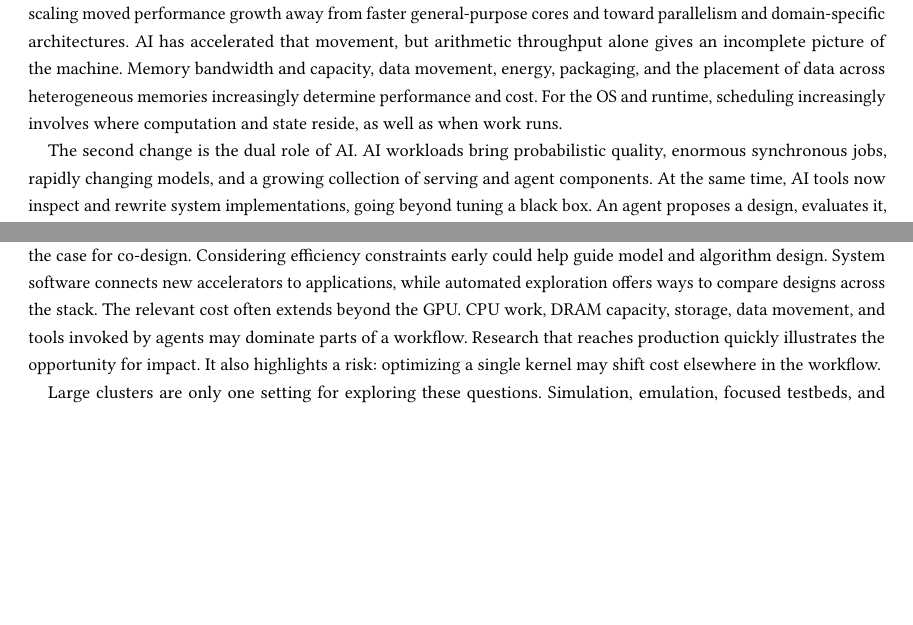
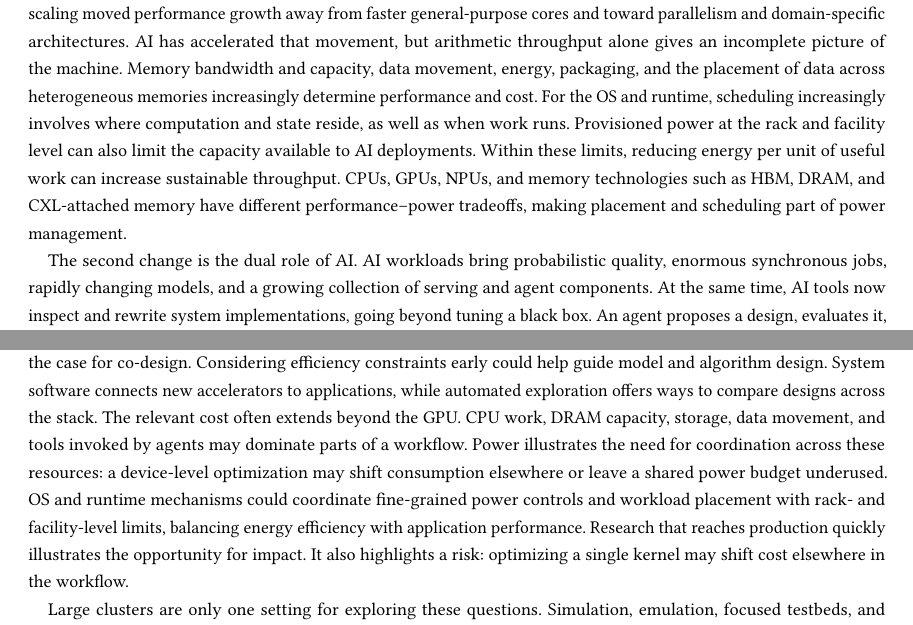
Before and after one commit to Ddnirvana/cacm-seoul-report, a LaTeX paper (seoul-report.tex): two parts of pages 2 and 4 of 8, joined at a grey line, cut so that both start at the same text, the shorter picture padded with empty space. Compiled offline with pdfLaTeX.

Commit message:
refine according to Dimitrios's comments
Signed-off-by: Dong Du <dd_nirvana@sjtu.edu.cn>

```diff
--- a/seoul-report.tex
+++ b/seoul-report.tex
@@ -118,6 +118,9 @@ AI has accelerated that movement, but arithmetic throughput alone gives an incom
 Memory bandwidth and capacity, data movement, energy, packaging,
 and the placement of data across heterogeneous memories increasingly determine performance and cost.
 For the OS and runtime, scheduling increasingly involves where computation and state reside, as well as when work runs.
+Provisioned power at the rack and facility level can also limit the capacity available to AI deployments.
+Within these limits, reducing energy per unit of useful work can increase sustainable throughput.
+CPUs, GPUs, NPUs, and memory technologies such as HBM, DRAM, and CXL-attached memory have different performance--power tradeoffs, making placement and scheduling part of power management.
 
 The second change is the dual role of AI.
 AI workloads bring probabilistic quality, enormous synchronous jobs, rapidly changing models,
@@ -214,6 +217,8 @@ Considering efficiency constraints early could help guide model and algorithm de
 System software connects new accelerators to applications, while automated exploration offers ways to compare designs across the stack.
 The relevant cost often extends beyond the GPU.
 CPU work, DRAM capacity, storage, data movement, and tools invoked by agents may dominate parts of a workflow.
+Power illustrates the need for coordination across these resources: a device-level optimization may shift consumption elsewhere or leave a shared power budget underused.
+OS and runtime mechanisms could coordinate fine-grained power controls and workload placement with rack- and facility-level limits, balancing energy efficiency with application performance.
 Research that reaches production quickly illustrates the opportunity for impact.
 It also highlights a risk: optimizing a single kernel may shift cost elsewhere in the workflow.
 
```
Also changed, not shown: seoul-report.pdf.
